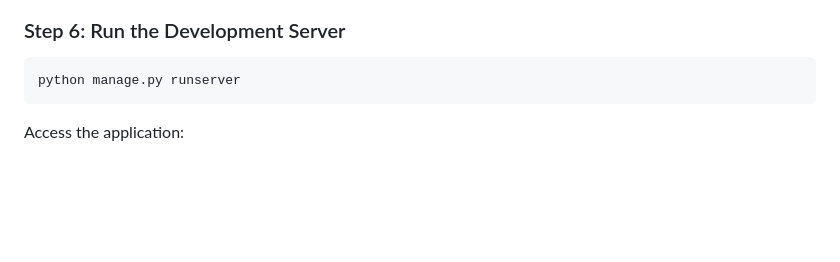
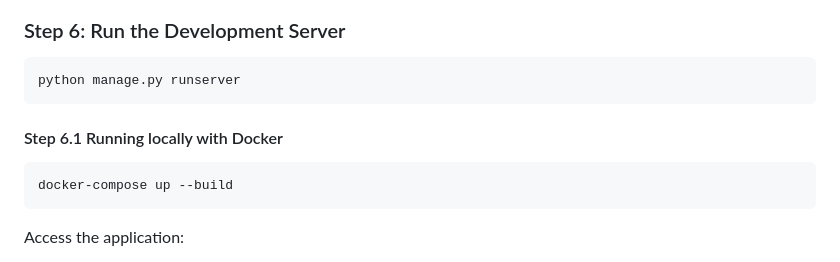
Before and after one commit to happyweijie/AuroraMart, a Markdown page: README.md, the part around the change. Rendered like a GitHub page; blank space fills up the shorter version.

Commit message:
Add instructions for running with docker

````diff
--- a/README.md
+++ b/README.md
@@ -192,6 +192,11 @@ python manage.py createsuperuser
 python manage.py runserver
 ```
 
+#### Step 6.1 Running locally with Docker
+```bash
+docker-compose up --build
+```
+
 Access the application:
 - **Storefront:** [http://localhost:8000/](http://localhost:8000/)
 - **Admin Panel:** [http://localhost/panel/login](http://localhost:8000/panel/login)
````
